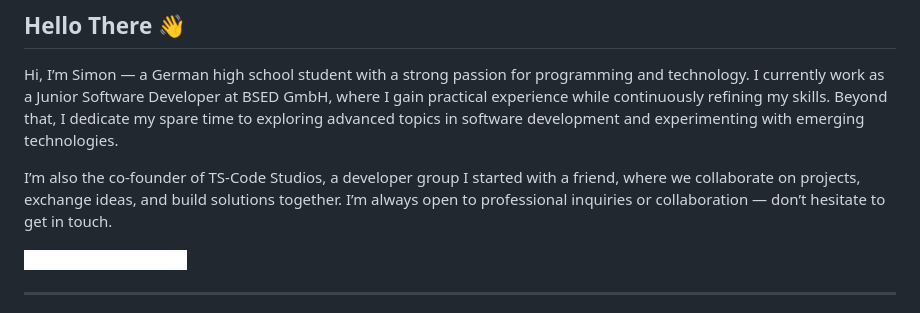
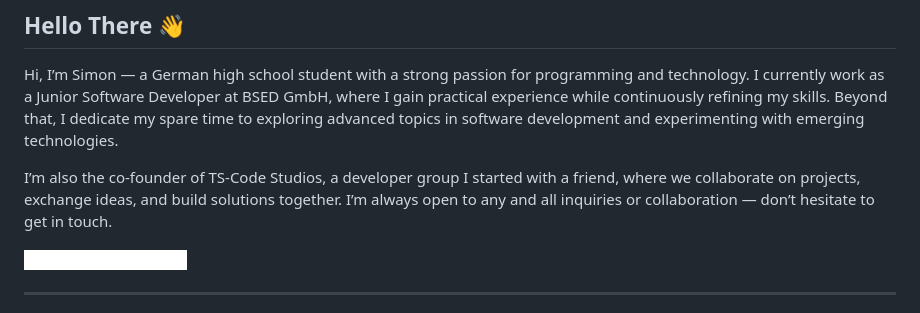
Before and after one commit to simonkdev/simonkdev, a Markdown page: README.md, the part around the change. Drawn GitHub-style; badges without logos.

```diff
--- a/README.md
+++ b/README.md
@@ -4,7 +4,7 @@ Hi, I’m Simon — a German high school student with a strong passion for progr
 I currently work as a Junior Software Developer at BSED GmbH, where I gain practical experience while continuously refining my skills. Beyond that, I dedicate my spare time to exploring advanced topics in software development and experimenting with emerging technologies.
 
 I’m also the co-founder of TS-Code Studios, a developer group I started with a friend, where we collaborate on projects, exchange ideas, and build solutions together.
-I’m always open to professional inquiries or collaboration — don’t hesitate to get in touch.
+I’m always open to any and all inquiries or collaboration — don’t hesitate to get in touch.
 
 ![simonkorten09@gmail.com Badge](https://img.shields.io/badge/simonkorten09@gmail.com-ffffff?style=flat-square&logo=protonmail)
 
```
